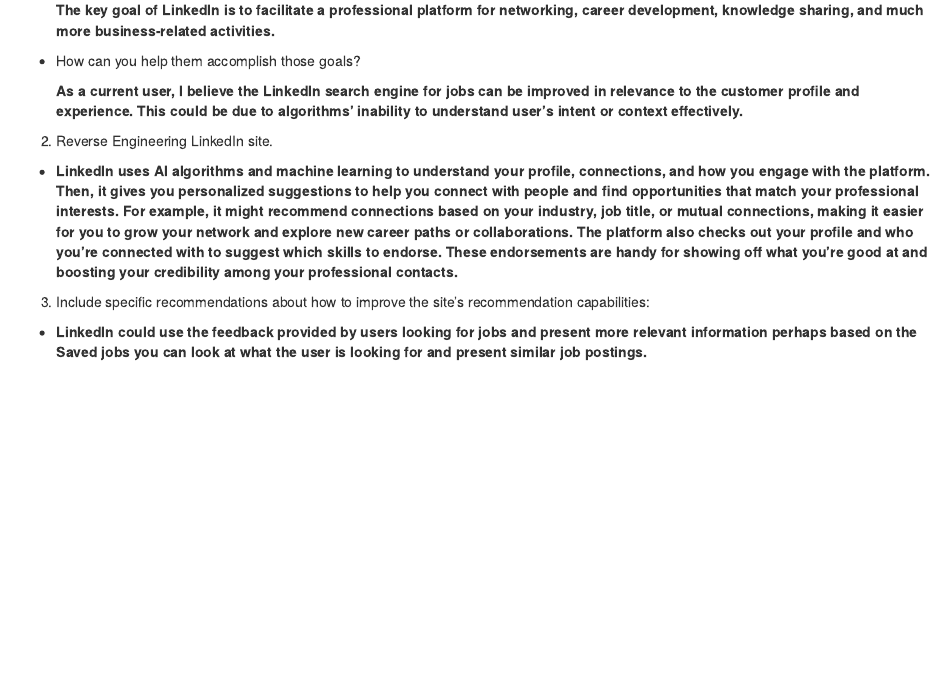
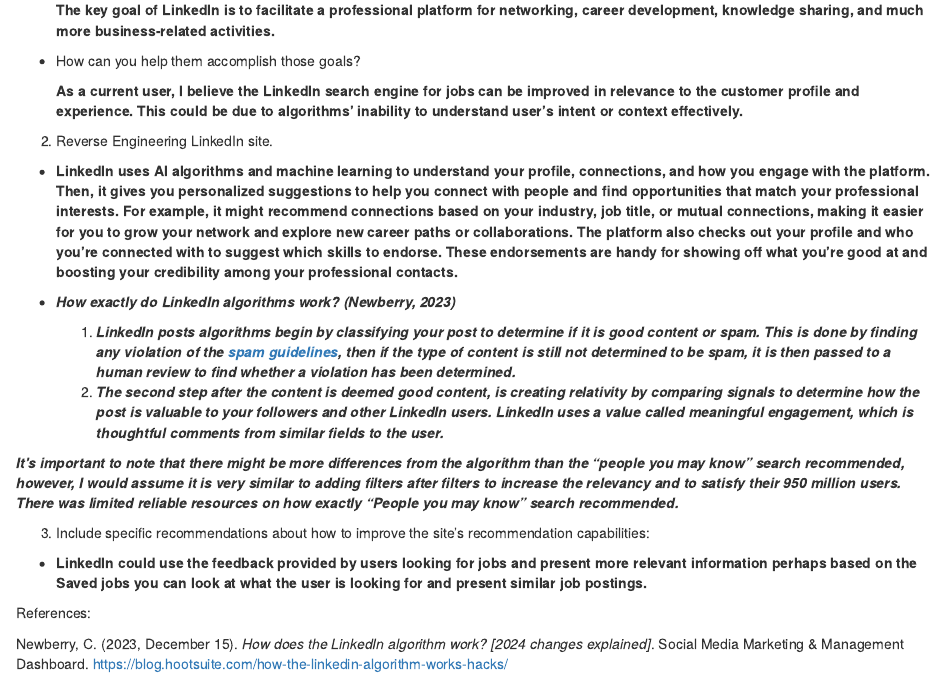
Before and after one commit to sokkarbishoy/DATA602, an R Markdown document (Discussion 4 recommender systems.Rmd): the page in a window 1100 px wide, from 380 px down. Rendered offline with R 4.5, knitr and Pandoc, with nearby package versions.

Commit message:
Update Discussion 4 recommender systems.Rmd

```diff
--- a/Discussion 4 recommender systems.Rmd
+++ b/Discussion 4 recommender systems.Rmd
@@ -29,10 +29,20 @@
 
     **As a current user, I believe the LinkedIn search engine for jobs can be improved in relevance to the customer profile and experience. This could be due to algorithms' inability to understand user's intent or context effectively.**
 
-2.   Reverse Engineering LinkedIn site.
+2.  Reverse Engineering LinkedIn site.
 
 -   **LinkedIn uses AI algorithms and machine learning to understand your profile, connections, and how you engage with the platform. Then, it gives you personalized suggestions to help you connect with people and find opportunities that match your professional interests. For example, it might recommend connections based on your industry, job title, or mutual connections, making it easier for you to grow your network and explore new career paths or collaborations. The platform also checks out your profile and who you're connected with to suggest which skills to endorse. These endorsements are handy for showing off what you're good at and boosting your credibility among your professional contacts.**
+
+-   ***How exactly do LinkedIn algorithms work? (Newberry, 2023)***
+    1.  ***LinkedIn posts algorithms begin by classifying your post to determine if it is good content or spam. This is done by finding any violation of the [spam guidelines](https://www.linkedin.com/help/linkedin/answer/a1338787), then if the type of content is still not determined to be spam, it is then passed to a human review to find whether a violation has been determined.***
+    2.   ***The second step after the content is deemed good content, is creating relativity by comparing signals to determine how the post is valuable to your followers and other LinkedIn users. LinkedIn uses a value called meaningful engagement, which is thoughtful comments from similar fields to the user.***
+
+***It's important to note that there might be more differences from the algorithm than the "people you may know" search recommended, however, I would assume it is very similar to adding filters after filters to increase the relevancy and to satisfy their 950 million users. There was limited reliable resources on how exactly "People you may know" search recommended.***
 
 3.  Include specific recommendations about how to improve the site's recommendation capabilities:
 
 -   **LinkedIn could use the feedback provided by users looking for jobs and present more relevant information perhaps based on the Saved jobs you can look at what the user is looking for and present similar job postings.**
+
+References:
+
+Newberry, C. (2023, December 15). *How does the LinkedIn algorithm work? [2024 changes explained]*. Social Media Marketing & Management Dashboard. <https://blog.hootsuite.com/how-the-linkedin-algorithm-works-hacks/>
```
